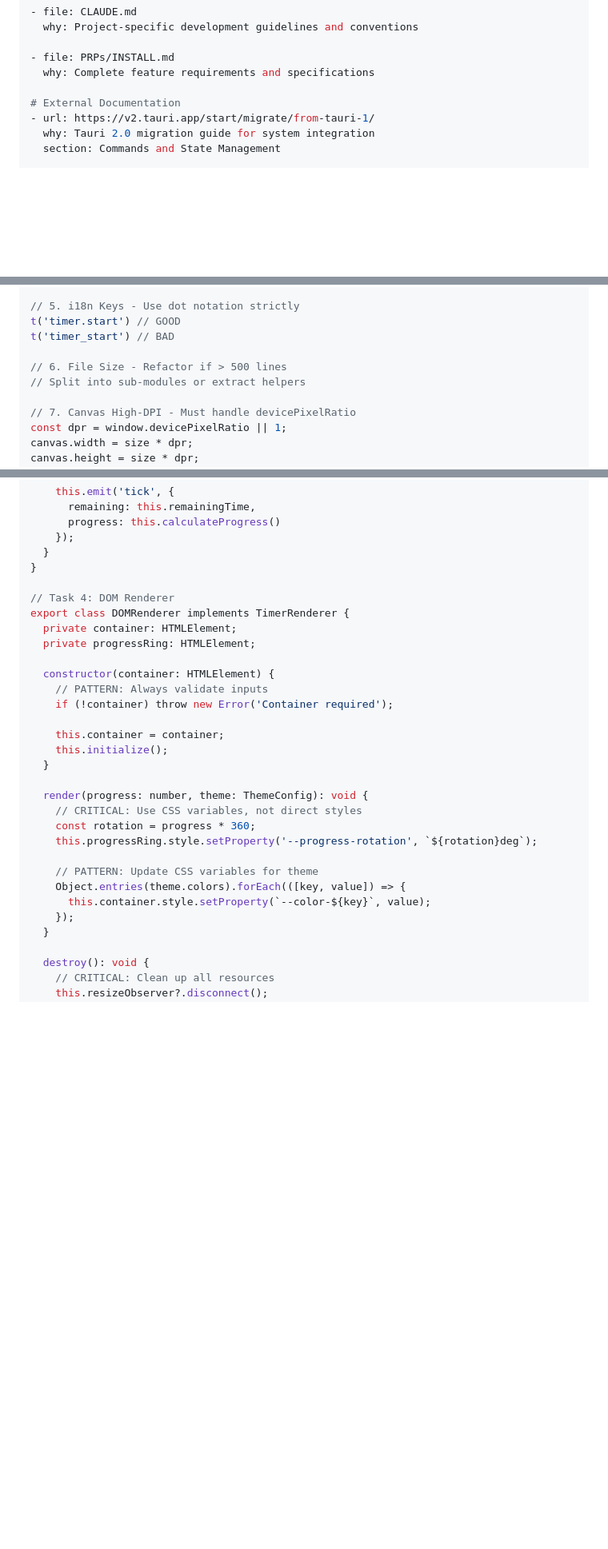
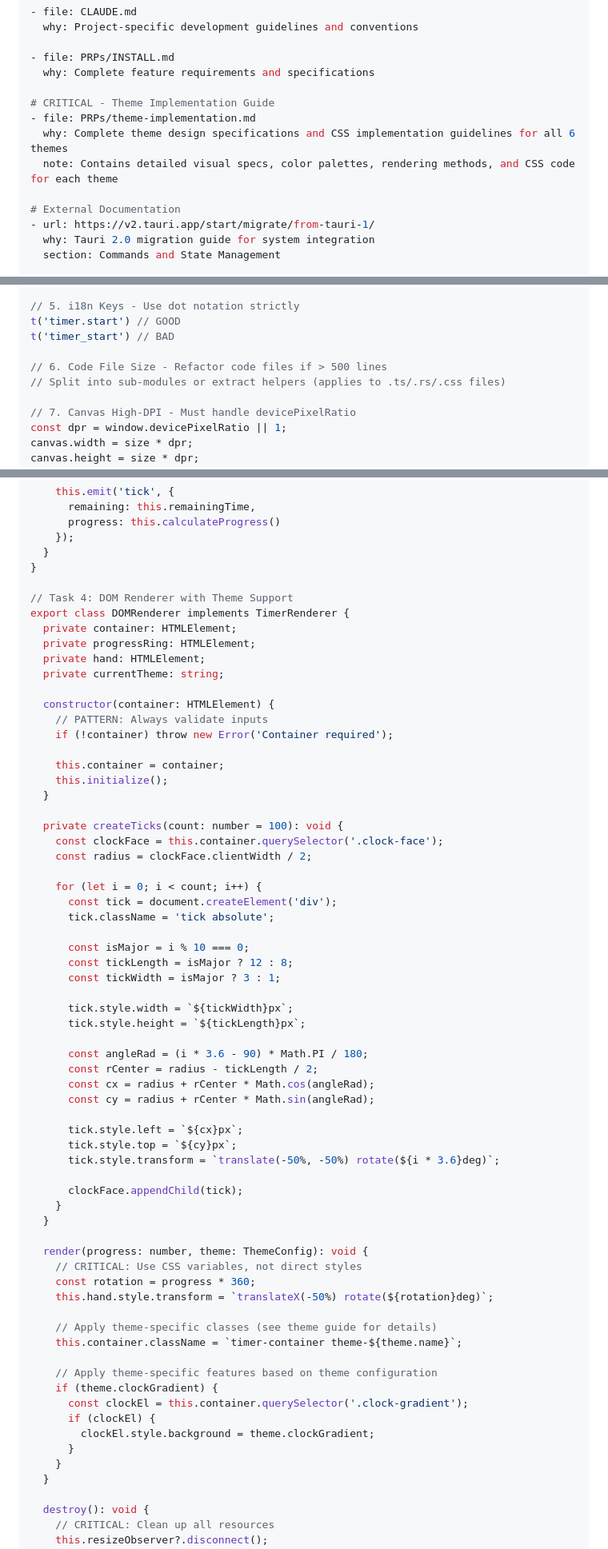
Before and after one commit to antlerai/tempus-ring, a Markdown page: PRPs/tempus-ring-implementation.md, 3 parts joined by grey strips. Shown at 80% size. GitHub-like rendering; blank space fills up the shorter version.

```diff
--- a/PRPs/tempus-ring-implementation.md
+++ b/PRPs/tempus-ring-implementation.md
@@ -87,6 +87,11 @@ Build a fully-featured cross-platform Pomodoro timer application with:
 
 - file: PRPs/INSTALL.md
   why: Complete feature requirements and specifications
+
+# CRITICAL - Theme Implementation Guide
+- file: PRPs/theme-implementation.md
+  why: Complete theme design specifications and CSS implementation guidelines for all 6 themes
+  note: Contains detailed visual specs, color palettes, rendering methods, and CSS code for each theme
 
 # External Documentation
 - url: https://v2.tauri.app/start/migrate/from-tauri-1/
@@ -250,8 +255,8 @@ async fn start_timer(duration: u32) -> Result<String, String> {
 t('timer.start') // GOOD
 t('timer_start') // BAD
 
-// 6. File Size - Refactor if > 500 lines
-// Split into sub-modules or extract helpers
+// 6. Code File Size - Refactor code files if > 500 lines
+// Split into sub-modules or extract helpers (applies to .ts/.rs/.css files)
 
 // 7. Canvas High-DPI - Must handle devicePixelRatio
 const dpr = window.devicePixelRatio || 1;
@@ -480,10 +489,12 @@ export class TimerService extends EventEmitter {
   }
 }
 
-// Task 4: DOM Renderer
+// Task 4: DOM Renderer with Theme Support
 export class DOMRenderer implements TimerRenderer {
   private container: HTMLElement;
   private progressRing: HTMLElement;
+  private hand: HTMLElement;
+  private currentTheme: string;
 
   constructor(container: HTMLElement) {
     // PATTERN: Always validate inputs
@@ -493,15 +504,49 @@ export class DOMRenderer implements TimerRenderer {
     this.initialize();
   }
 
+  private createTicks(count: number = 100): void {
+    const clockFace = this.container.querySelector('.clock-face');
+    const radius = clockFace.clientWidth / 2;
+
+    for (let i = 0; i < count; i++) {
+      const tick = document.createElement('div');
+      tick.className = 'tick absolute';
+
+      const isMajor = i % 10 === 0;
+      const tickLength = isMajor ? 12 : 8;
+      const tickWidth = isMajor ? 3 : 1;
+
+      tick.style.width = `${tickWidth}px`;
+      tick.style.height = `${tickLength}px`;
+
+      const angleRad = (i * 3.6 - 90) * Math.PI / 180;
+      const rCenter = radius - tickLength / 2;
+      const cx = radius + rCenter * Math.cos(angleRad);
+      const cy = radius + rCenter * Math.sin(angleRad);
+
+      tick.style.left = `${cx}px`;
+      tick.style.top = `${cy}px`;
+      tick.style.transform = `translate(-50%, -50%) rotate(${i * 3.6}deg)`;
+
+      clockFace.appendChild(tick);
+    }
+  }
+
   render(progress: number, theme: ThemeConfig): void {
     // CRITICAL: Use CSS variables, not direct styles
     const rotation = progress * 360;
-    this.progressRing.style.setProperty('--progress-rotation', `${rotation}deg`);
+    this.hand.style.transform = `translateX(-50%) rotate(${rotation}deg)`;
 
-    // PATTERN: Update CSS variables for theme
-    Object.entries(theme.colors).forEach(([key, value]) => {
-      this.container.style.setProperty(`--color-${key}`, value);
-    });
+    // Apply theme-specific classes (see theme guide for details)
+    this.container.className = `timer-container theme-${theme.name}`;
+
+    // Apply theme-specific features based on theme configuration
+    if (theme.clockGradient) {
+      const clockEl = this.container.querySelector('.clock-gradient');
+      if (clockEl) {
+        clockEl.style.background = theme.clockGradient;
+      }
+    }
   }
 
   destroy(): void {
```
Also changed, not shown: other parts of PRPs/tempus-ring-implementation.md (+90 -11 lines), CLAUDE.md (+0 -1 lines), PRPs/theme-implementation.md (added, +379 -0 lines).
